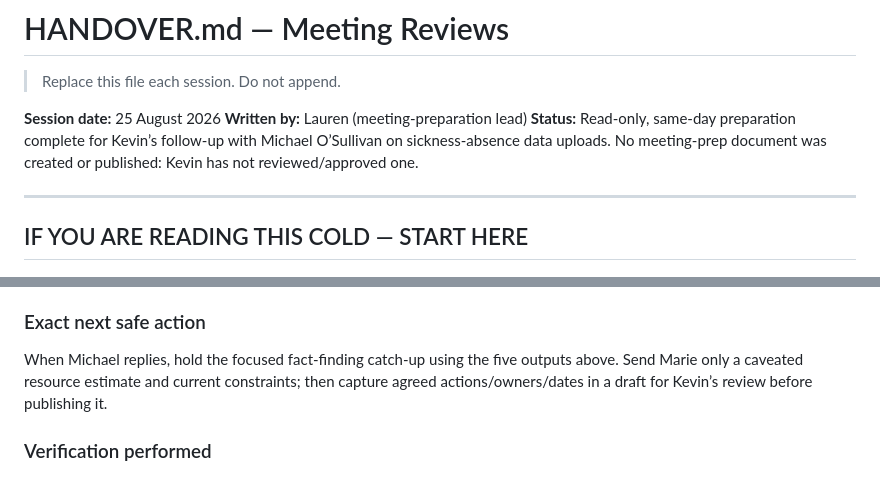
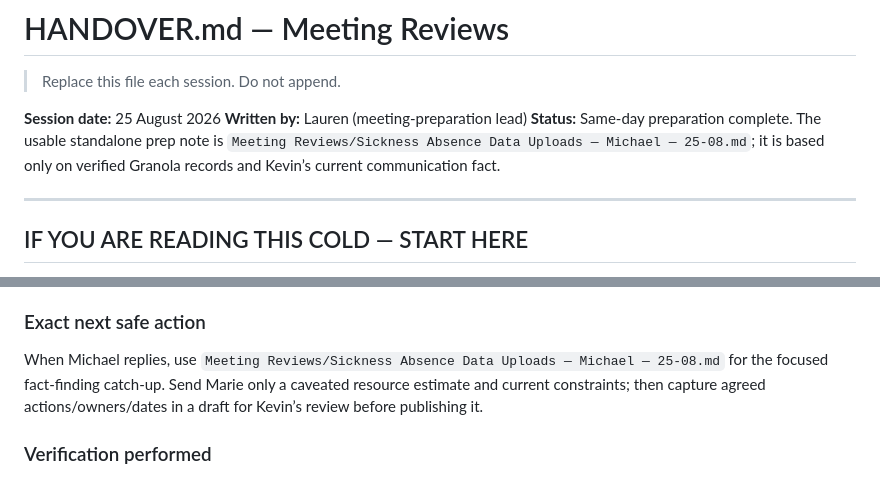
Before and after one commit to begb0037admin/meeting-records, a Markdown page: Meeting Reviews/docs/HANDOVER.md, 2 parts joined by grey strips. Drawn GitHub-style.

Commit message:
Add Michael sickness absence upload prep

```diff
--- a/Meeting Reviews/docs/HANDOVER.md
+++ b/Meeting Reviews/docs/HANDOVER.md
@@ -4,7 +4,7 @@
 
 **Session date:** 25 August 2026
 **Written by:** Lauren (meeting-preparation lead)
-**Status:** Read-only, same-day preparation complete for Kevin’s follow-up with Michael O’Sullivan on sickness-absence data uploads. No meeting-prep document was created or published: Kevin has not reviewed/approved one.
+**Status:** Same-day preparation complete. The usable standalone prep note is `Meeting Reviews/Sickness Absence Data Uploads — Michael — 25-08.md`; it is based only on verified Granola records and Kevin’s current communication fact.
 
 ---
 
@@ -43,7 +43,7 @@
 
 ### Exact next safe action
 
-When Michael replies, hold the focused fact-finding catch-up using the five outputs above. Send Marie only a caveated resource estimate and current constraints; then capture agreed actions/owners/dates in a draft for Kevin’s review before publishing it.
+When Michael replies, use `Meeting Reviews/Sickness Absence Data Uploads — Michael — 25-08.md` for the focused fact-finding catch-up. Send Marie only a caveated resource estimate and current constraints; then capture agreed actions/owners/dates in a draft for Kevin’s review before publishing it.
 
 ### Verification performed
 
```
Also changed, not shown: Meeting Reviews/Sickness Absence Data Uploads — Michael — 25-08.md (added, +76 -0 lines).
